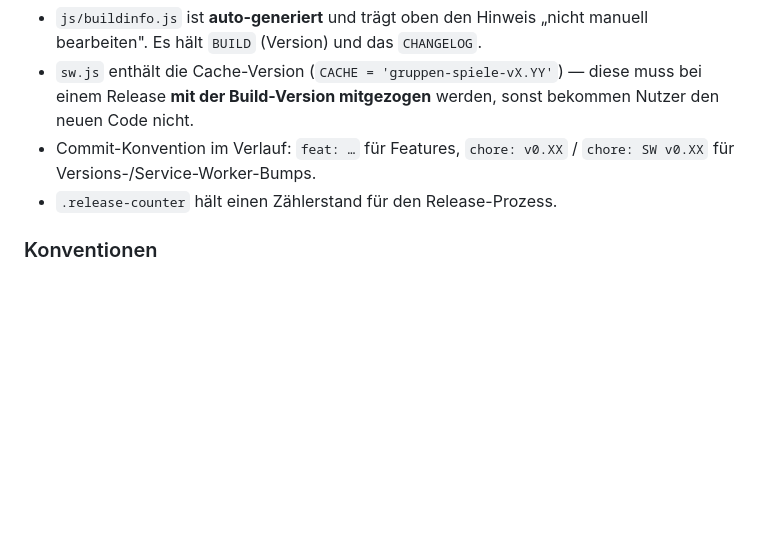
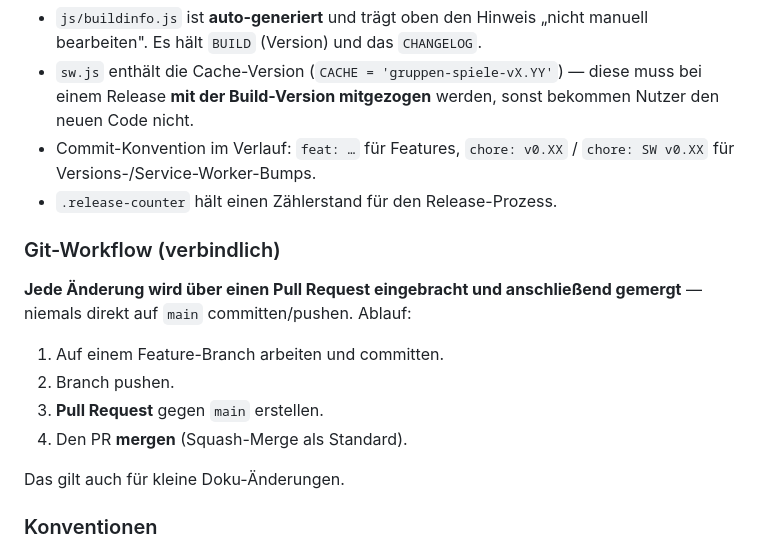
Before and after one commit to Hayvan2802/Gruppen-Spiele, a Markdown page: CLAUDE.md, the part around the change. GitHub-like rendering; blank space fills up the shorter version.

Commit message:
docs: PR-und-Merge-Workflow als Konvention in CLAUDE.md (#2)
Claude-Session: https://claude.ai/code/session_01De64HpxnKqBHpD2GwcMj9B

Co-authored-by: Claude <noreply@anthropic.com>

```diff
--- a/CLAUDE.md
+++ b/CLAUDE.md
@@ -154,6 +154,18 @@ aktualisieren bzw. ergänzen.
   `chore: SW v0.XX` für Versions-/Service-Worker-Bumps.
 - `.release-counter` hält einen Zählerstand für den Release-Prozess.
 
+### Git-Workflow (verbindlich)
+
+**Jede Änderung wird über einen Pull Request eingebracht und anschließend
+gemergt** — niemals direkt auf `main` committen/pushen. Ablauf:
+
+1. Auf einem Feature-Branch arbeiten und committen.
+2. Branch pushen.
+3. **Pull Request** gegen `main` erstellen.
+4. Den PR **mergen** (Squash-Merge als Standard).
+
+Das gilt auch für kleine Doku-Änderungen.
+
 ### Konventionen
 
 - **Reines Vanilla-JS in ES-Modulen.** Keine neuen Build-Abhängigkeiten oder
```
